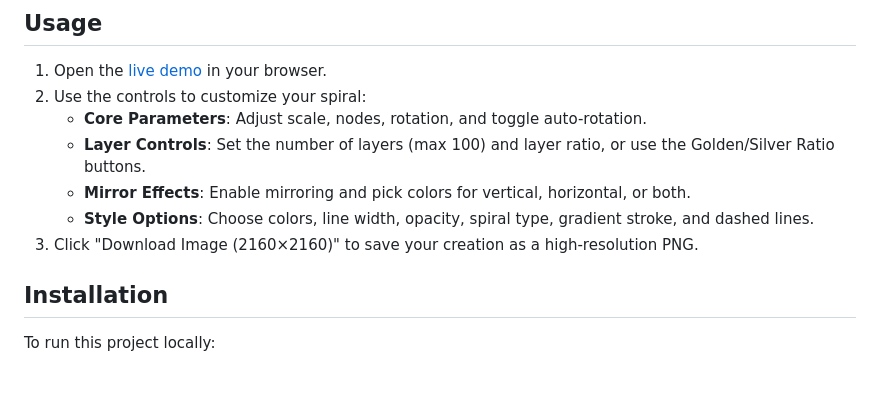
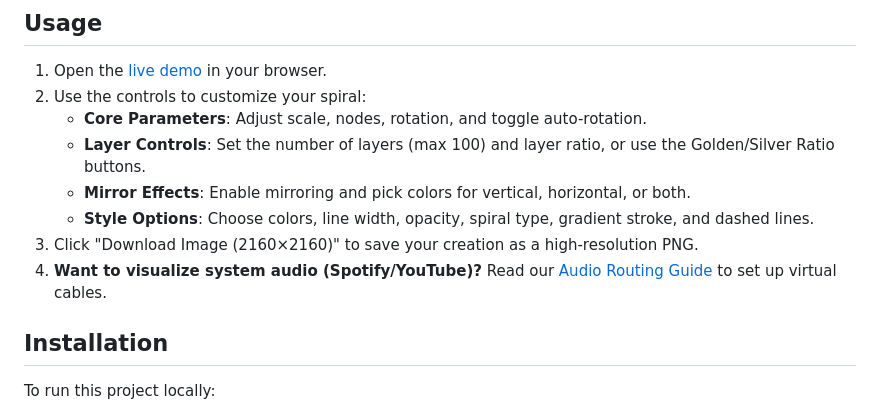
Before and after one commit to BrainAV/Audio-Visualizer, a Markdown page: README.md, the part around the change. GitHub-like rendering; blank space fills up the shorter version.

Commit message:
docs: add comprehensive audio routing guide for system audio loopback

```diff
--- a/README.md
+++ b/README.md
@@ -42,6 +42,7 @@ An interactive web-based visualizer that creates mesmerizing spiral patterns wit
    - **Mirror Effects**: Enable mirroring and pick colors for vertical, horizontal, or both.
    - **Style Options**: Choose colors, line width, opacity, spiral type, gradient stroke, and dashed lines.
 3. Click "Download Image (2160×2160)" to save your creation as a high-resolution PNG.
+4. **Want to visualize system audio (Spotify/YouTube)?** Read our [Audio Routing Guide](docs/AUDIO_ROUTING_GUIDE.md) to set up virtual cables.
 
 ## Installation
 
```
Also changed, not shown: docs/AUDIO_ROUTING_GUIDE.md (added, +62 -0 lines).
